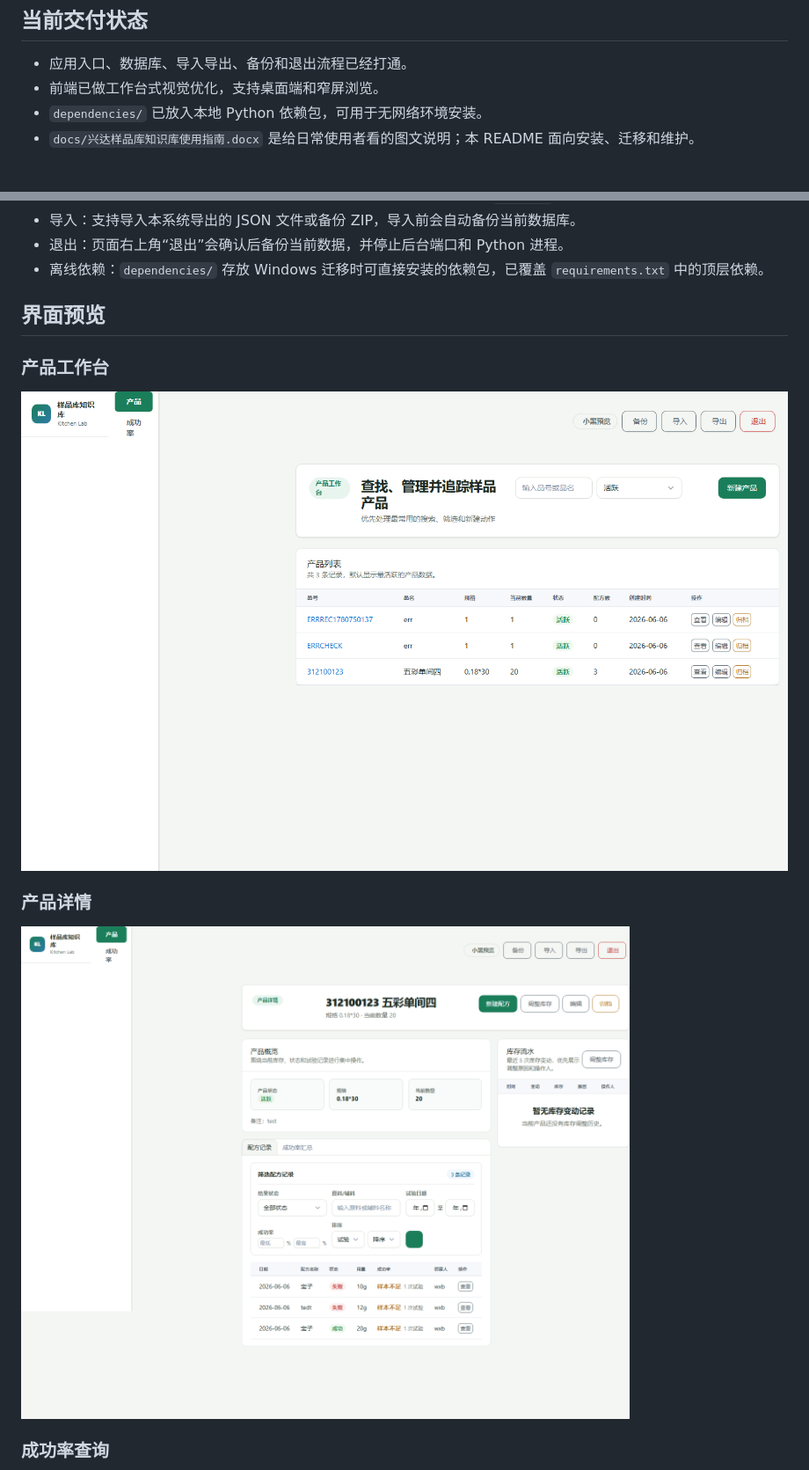
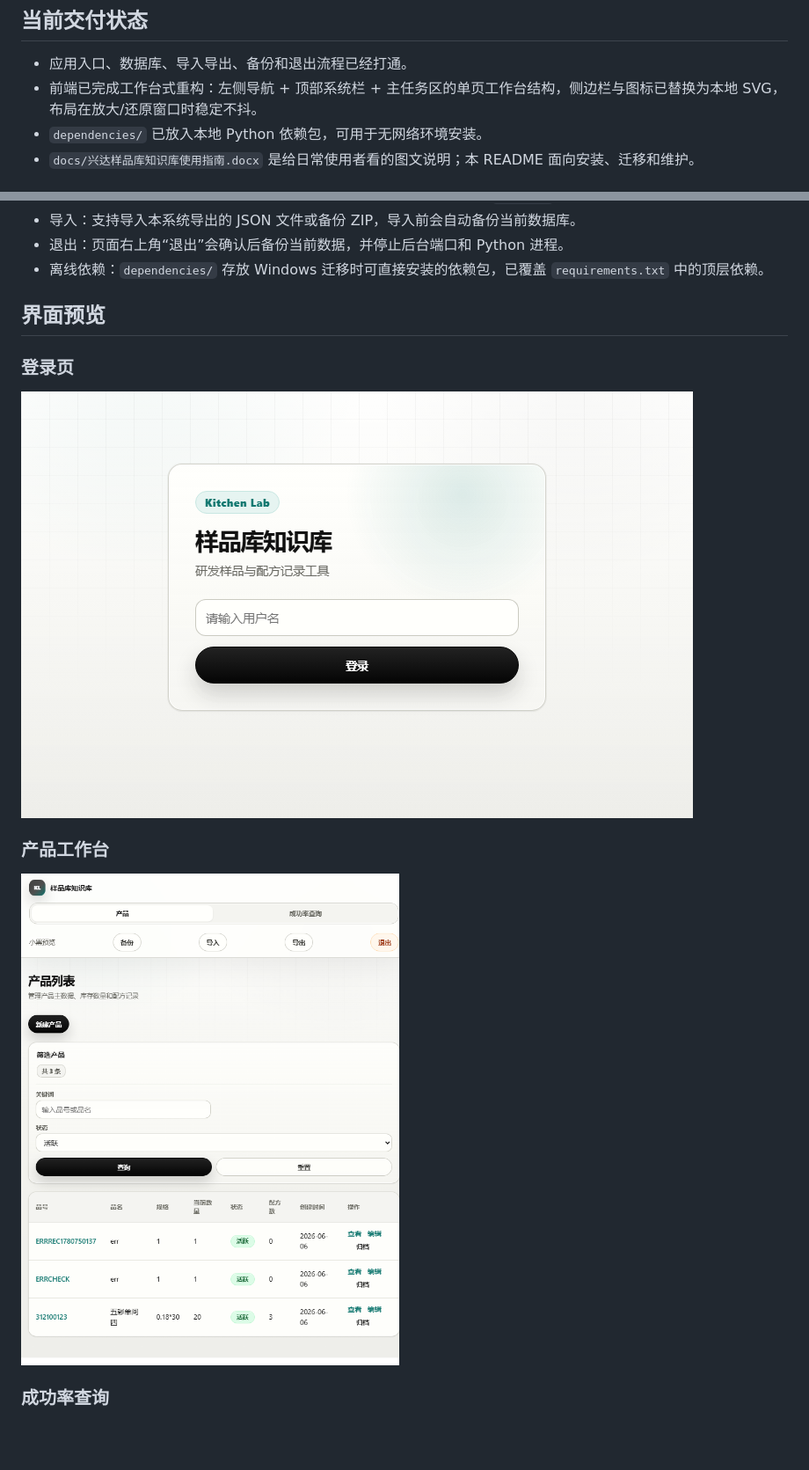
Before and after one commit to wjt0321/kitchen-lab-kb, a Markdown page: README.md, 2 parts joined by grey strips. Shown at 88% size. Drawn GitHub-style; blank space fills up the shorter version.

Commit message:
docs(readme): 更新界面截图至 codex 风格，补充导出/退出截图，更新交付状态

```diff
--- a/README.md
+++ b/README.md
@@ -5,7 +5,7 @@
 ## 当前交付状态
 
 - 应用入口、数据库、导入导出、备份和退出流程已经打通。
-- 前端已做工作台式视觉优化，支持桌面端和窄屏浏览。
+- 前端已完成工作台式重构：左侧导航 + 顶部系统栏 + 主任务区的单页工作台结构，侧边栏与图标已替换为本地 SVG，布局在放大/还原窗口时稳定不抖。
 - `dependencies/` 已放入本地 Python 依赖包，可用于无网络环境安装。
 - `docs/兴达样品库知识库使用指南.docx` 是给日常使用者看的图文说明；本 README 面向安装、迁移和维护。
 
@@ -26,13 +26,13 @@
 
 ## 界面预览
 
+### 登录页
+
+![登录页](docs/screenshots/codex-login.png)
+
 ### 产品工作台
 
-![产品工作台](docs/screenshots/tabler-products.png)
-
-### 产品详情
-
-![产品详情](docs/screenshots/tabler-product-detail.png)
+![产品工作台](docs/screenshots/codex-products.png)
 
 ### 成功率查询
 
```
Also changed, not shown: other parts of README.md (+14 -2 lines).
